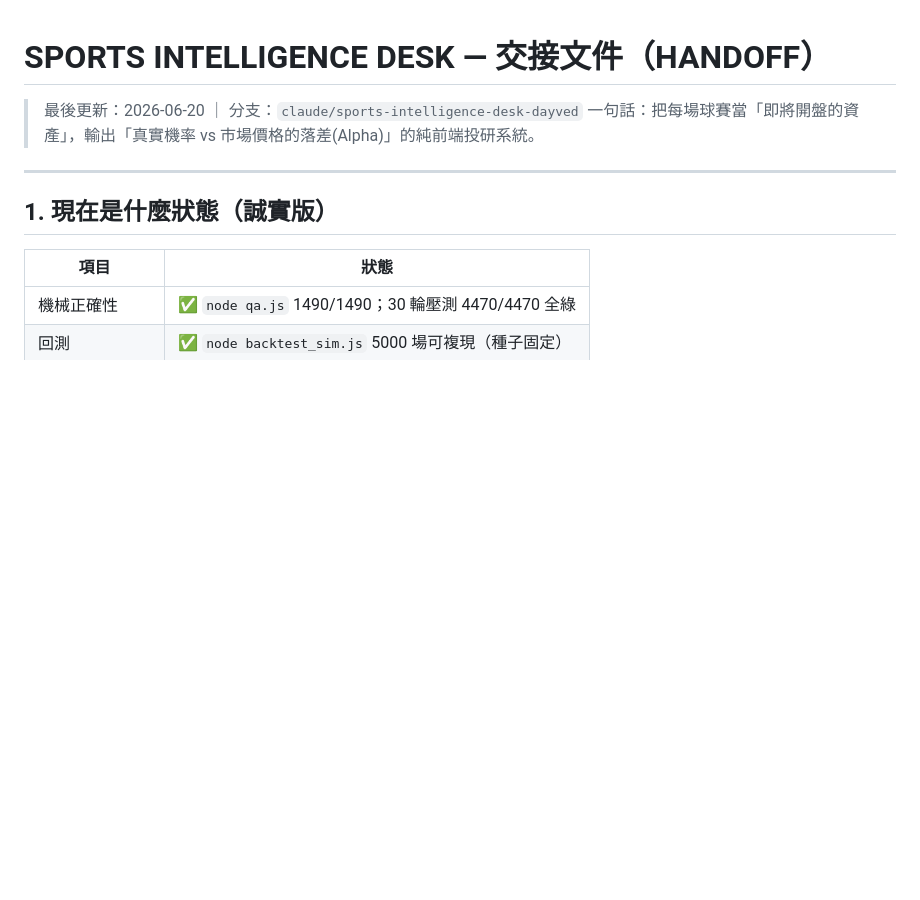
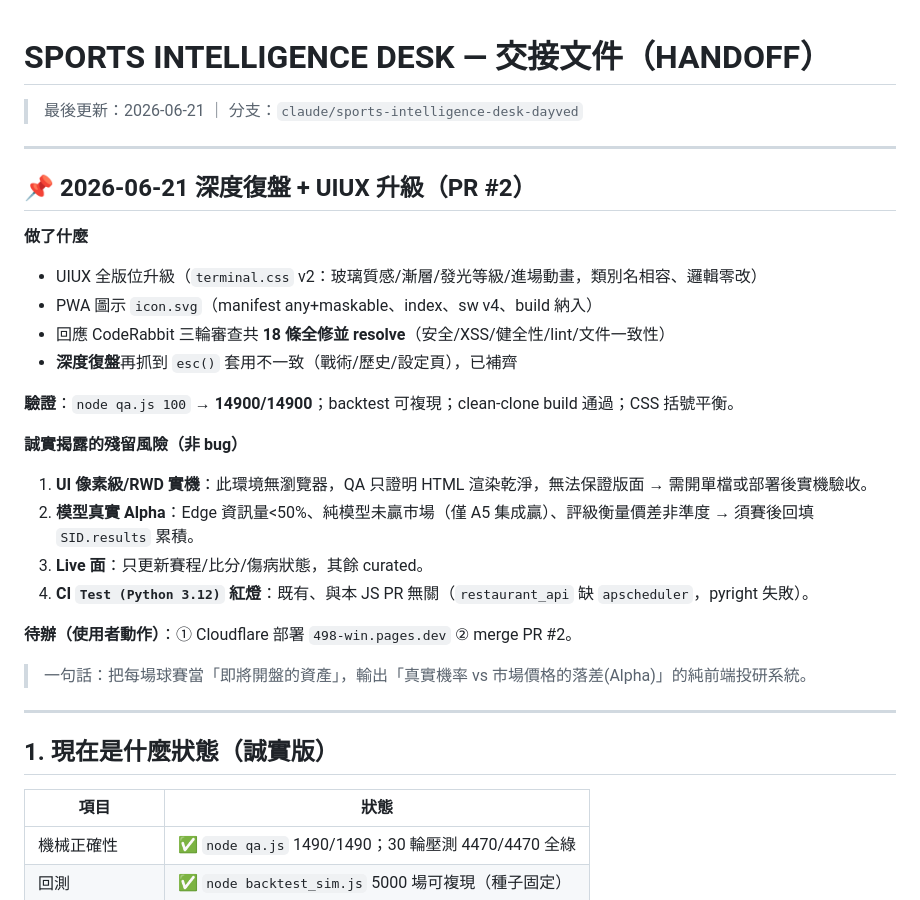
Before and after one commit to ivanshiuan/cliproxyapi-config, a Markdown page: sports-intelligence-desk/docs/HANDOFF.md, the part around the change. GitHub-like rendering; blank space fills up the shorter version.

Commit message:
docs: HANDOFF 補上 2026-06-21 深度復盤紀錄與殘留風險
Co-Authored-By: Claude Opus 4.8 (1M context) <noreply@anthropic.com>
Claude-Session: https://claude.ai/code/session_01Wo1BrXc9EBeUFLZppP8Lcv

```diff
--- a/sports-intelligence-desk/docs/HANDOFF.md
+++ b/sports-intelligence-desk/docs/HANDOFF.md
@@ -1,6 +1,26 @@
 # SPORTS INTELLIGENCE DESK — 交接文件（HANDOFF）
 
-> 最後更新：2026-06-20 ｜ 分支：`claude/sports-intelligence-desk-dayved`
+> 最後更新：2026-06-21 ｜ 分支：`claude/sports-intelligence-desk-dayved`
+
+---
+
+## 📌 2026-06-21 深度復盤 + UIUX 升級（PR #2）
+
+**做了什麼**
+- UIUX 全版位升級（`terminal.css` v2：玻璃質感/漸層/發光等級/進場動畫，類別名相容、邏輯零改）
+- PWA 圖示 `icon.svg`（manifest any+maskable、index、sw v4、build 納入）
+- 回應 CodeRabbit 三輪審查共 **18 條全修並 resolve**（安全/XSS/健全性/lint/文件一致性）
+- **深度復盤**再抓到 `esc()` 套用不一致（戰術/歷史/設定頁），已補齊
+
+**驗證**：`node qa.js 100` → **14900/14900**；backtest 可複現；clean-clone build 通過；CSS 括號平衡。
+
+**誠實揭露的殘留風險（非 bug）**
+1. **UI 像素級/RWD 實機**：此環境無瀏覽器，QA 只證明 HTML 渲染乾淨，無法保證版面 → 需開單檔或部署後實機驗收。
+2. **模型真實 Alpha**：Edge 資訊量<50%、純模型未贏市場（僅 A5 集成贏）、評級衡量價差非準度 → 須賽後回填 `SID.results` 累積。
+3. **Live 面**：只更新賽程/比分/傷病狀態，其餘 curated。
+4. **CI `Test (Python 3.12)` 紅燈**：既有、與本 JS PR 無關（`restaurant_api` 缺 `apscheduler`，pyright 失敗）。
+
+**待辦（使用者動作）**：① Cloudflare 部署 `498-win.pages.dev` ② merge PR #2。
 > 一句話：把每場球賽當「即將開盤的資產」，輸出「真實機率 vs 市場價格的落差(Alpha)」的純前端投研系統。
 
 ---
```
